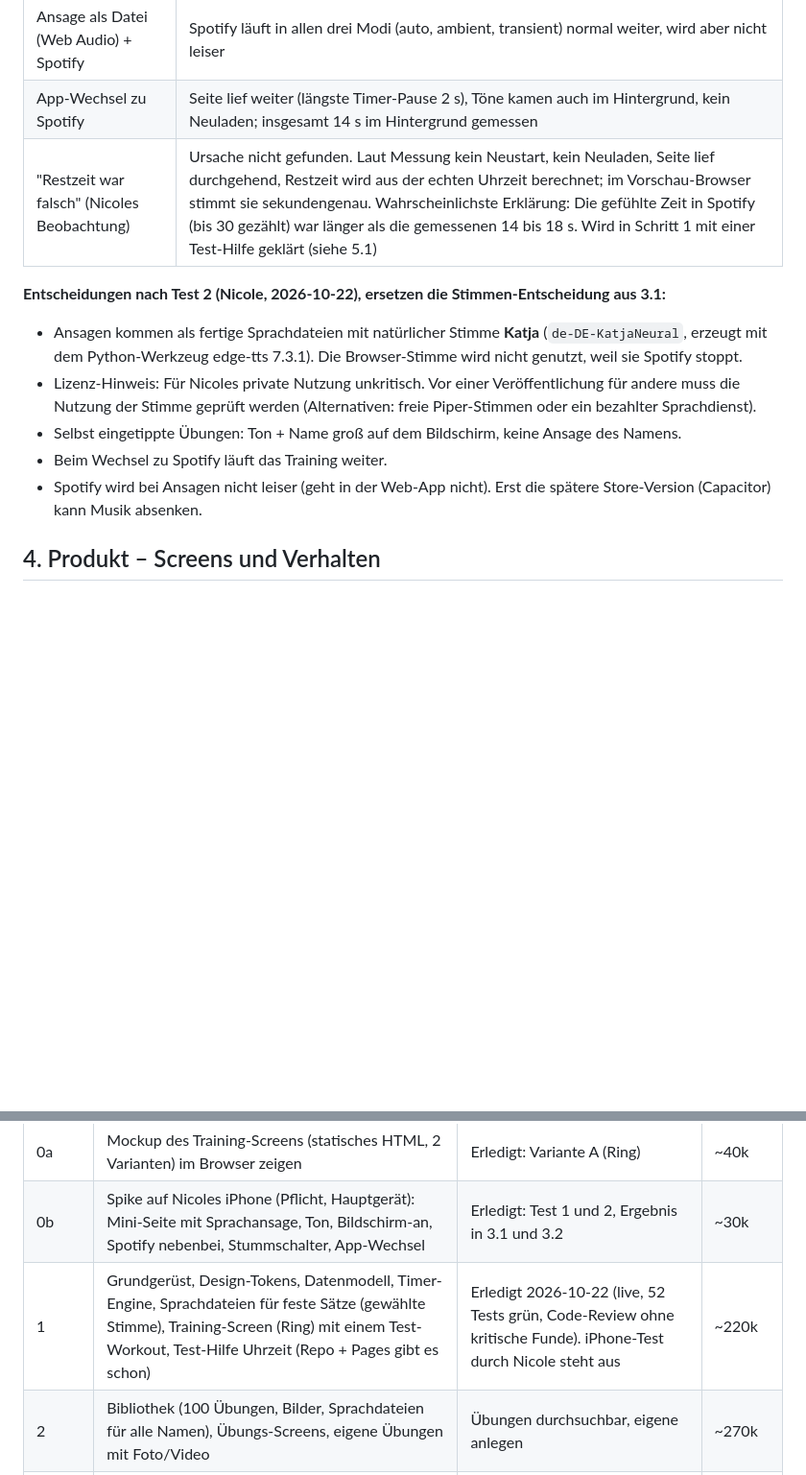
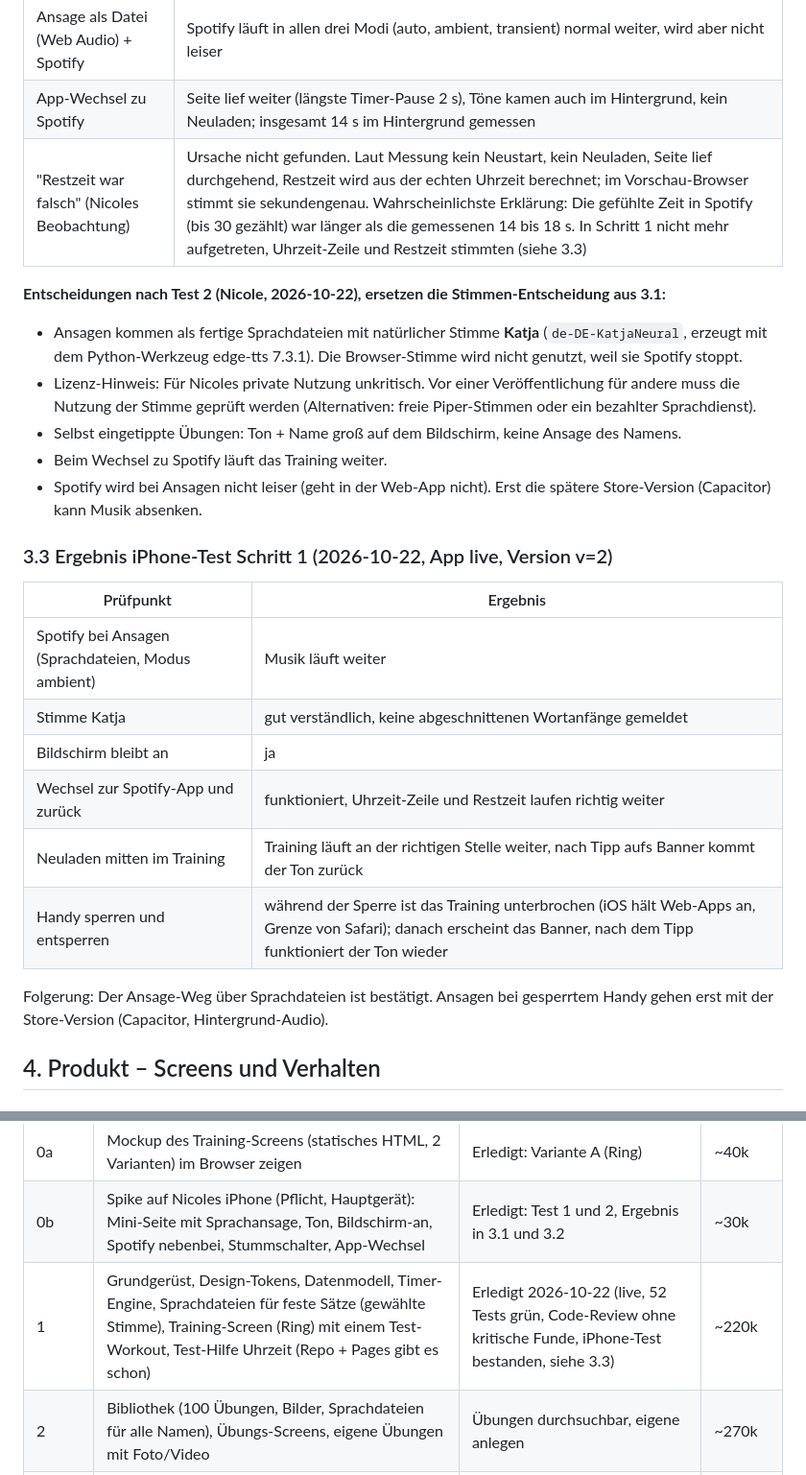
Before and after one commit to nicolehahn2890/takt, a Markdown page: docs/KONZEPT.md, 2 parts joined by grey strips. Shown at 96% size. Rendered like a GitHub page; blank space fills up the shorter version.

Commit message:
iPhone-Test Schritt 1 bestanden, Ergebnis im Konzept
Co-Authored-By: Claude Opus 5.5 <noreply@anthropic.com>

```diff
--- a/docs/KONZEPT.md
+++ b/docs/KONZEPT.md
@@ -77,7 +77,7 @@ Gewünscht ist eine App, in der man **eigene Trainings** aus Übung + Dauer zusa
 | Browser-Stimme + Spotify | Spotify stoppt in allen vier Modi (auto, ambient, transient, transient-solo) und startet nicht von selbst wieder |
 | Ansage als Datei (Web Audio) + Spotify | Spotify läuft in allen drei Modi (auto, ambient, transient) normal weiter, wird aber nicht leiser |
 | App-Wechsel zu Spotify | Seite lief weiter (längste Timer-Pause 2 s), Töne kamen auch im Hintergrund, kein Neuladen; insgesamt 14 s im Hintergrund gemessen |
-| "Restzeit war falsch" (Nicoles Beobachtung) | Ursache nicht gefunden. Laut Messung kein Neustart, kein Neuladen, Seite lief durchgehend, Restzeit wird aus der echten Uhrzeit berechnet; im Vorschau-Browser stimmt sie sekundengenau. Wahrscheinlichste Erklärung: Die gefühlte Zeit in Spotify (bis 30 gezählt) war länger als die gemessenen 14 bis 18 s. Wird in Schritt 1 mit einer Test-Hilfe geklärt (siehe 5.1) |
+| "Restzeit war falsch" (Nicoles Beobachtung) | Ursache nicht gefunden. Laut Messung kein Neustart, kein Neuladen, Seite lief durchgehend, Restzeit wird aus der echten Uhrzeit berechnet; im Vorschau-Browser stimmt sie sekundengenau. Wahrscheinlichste Erklärung: Die gefühlte Zeit in Spotify (bis 30 gezählt) war länger als die gemessenen 14 bis 18 s. In Schritt 1 nicht mehr aufgetreten, Uhrzeit-Zeile und Restzeit stimmten (siehe 3.3) |
 
 **Entscheidungen nach Test 2 (Nicole, 2026-10-22), ersetzen die Stimmen-Entscheidung aus 3.1:**
 - Ansagen kommen als fertige Sprachdateien mit natürlicher Stimme **Katja** (`de-DE-KatjaNeural`, erzeugt mit dem Python-Werkzeug edge-tts 7.3.1). Die Browser-Stimme wird nicht genutzt, weil sie Spotify stoppt.
@@ -85,6 +85,19 @@ Gewünscht ist eine App, in der man **eigene Trainings** aus Übung + Dauer zusa
 - Selbst eingetippte Übungen: Ton + Name groß auf dem Bildschirm, keine Ansage des Namens.
 - Beim Wechsel zu Spotify läuft das Training weiter.
 - Spotify wird bei Ansagen nicht leiser (geht in der Web-App nicht). Erst die spätere Store-Version (Capacitor) kann Musik absenken.
+
+### 3.3 Ergebnis iPhone-Test Schritt 1 (2026-10-22, App live, Version v=2)
+
+| Prüfpunkt | Ergebnis |
+|---|---|
+| Spotify bei Ansagen (Sprachdateien, Modus ambient) | Musik läuft weiter |
+| Stimme Katja | gut verständlich, keine abgeschnittenen Wortanfänge gemeldet |
+| Bildschirm bleibt an | ja |
+| Wechsel zur Spotify-App und zurück | funktioniert, Uhrzeit-Zeile und Restzeit laufen richtig weiter |
+| Neuladen mitten im Training | Training läuft an der richtigen Stelle weiter, nach Tipp aufs Banner kommt der Ton zurück |
+| Handy sperren und entsperren | während der Sperre ist das Training unterbrochen (iOS hält Web-Apps an, Grenze von Safari); danach erscheint das Banner, nach dem Tipp funktioniert der Ton wieder |
+
+Folgerung: Der Ansage-Weg über Sprachdateien ist bestätigt. Ansagen bei gesperrtem Handy gehen erst mit der Store-Version (Capacitor, Hintergrund-Audio).
 
 ## 4. Produkt – Screens und Verhalten
 
@@ -232,7 +245,7 @@ Projekt Homeworkout/
 |---|---|---|---|
 | 0a | Mockup des Training-Screens (statisches HTML, 2 Varianten) im Browser zeigen | Erledigt: Variante A (Ring) | ~40k |
 | 0b | Spike auf Nicoles iPhone (Pflicht, Hauptgerät): Mini-Seite mit Sprachansage, Ton, Bildschirm-an, Spotify nebenbei, Stummschalter, App-Wechsel | Erledigt: Test 1 und 2, Ergebnis in 3.1 und 3.2 | ~30k |
-| 1 | Grundgerüst, Design-Tokens, Datenmodell, Timer-Engine, Sprachdateien für feste Sätze (gewählte Stimme), Training-Screen (Ring) mit einem Test-Workout, Test-Hilfe Uhrzeit (Repo + Pages gibt es schon) | Erledigt 2026-10-22 (live, 52 Tests grün, Code-Review ohne kritische Funde). iPhone-Test durch Nicole steht aus | ~220k |
+| 1 | Grundgerüst, Design-Tokens, Datenmodell, Timer-Engine, Sprachdateien für feste Sätze (gewählte Stimme), Training-Screen (Ring) mit einem Test-Workout, Test-Hilfe Uhrzeit (Repo + Pages gibt es schon) | Erledigt 2026-10-22 (live, 52 Tests grün, Code-Review ohne kritische Funde, iPhone-Test bestanden, siehe 3.3) | ~220k |
 | 2 | Bibliothek (100 Übungen, Bilder, Sprachdateien für alle Namen), Übungs-Screens, eigene Übungen mit Foto/Video | Übungen durchsuchbar, eigene anlegen | ~270k |
 | 3 | Workout-Editor, Start-Screen, 12 Vorlagen, Zeit-Budget, Intensität, Mix-Modus | Eigenes Workout bauen und starten | ~250k |
 | 4 | Atem-Modus, Seitenwechsel, +15/−15, lernende Dauer, Fertig-Screen, Tagebuch + Abzeichen, Teilen, Export/Import | Alle Extras nutzbar | ~220k |
```
